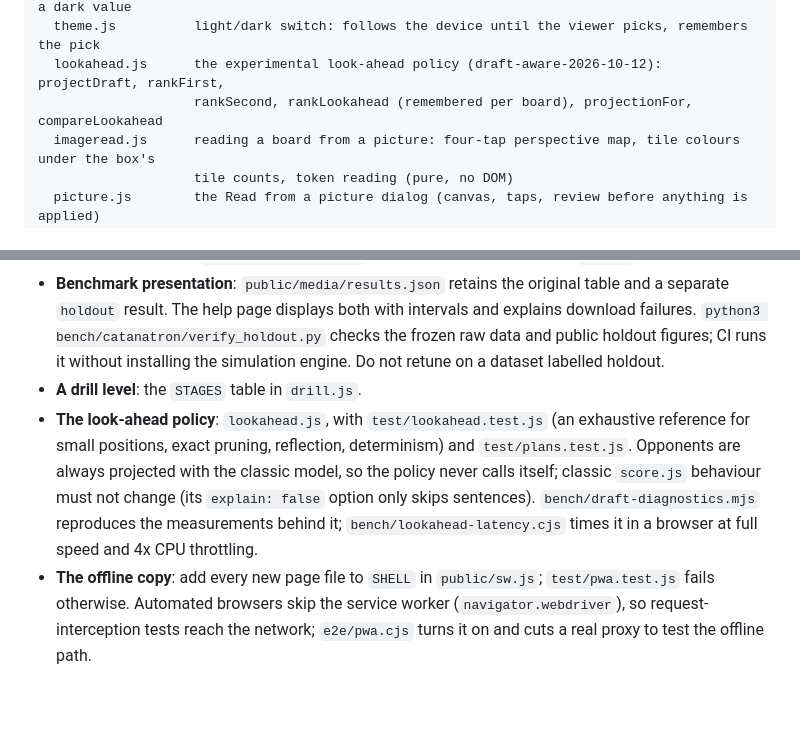
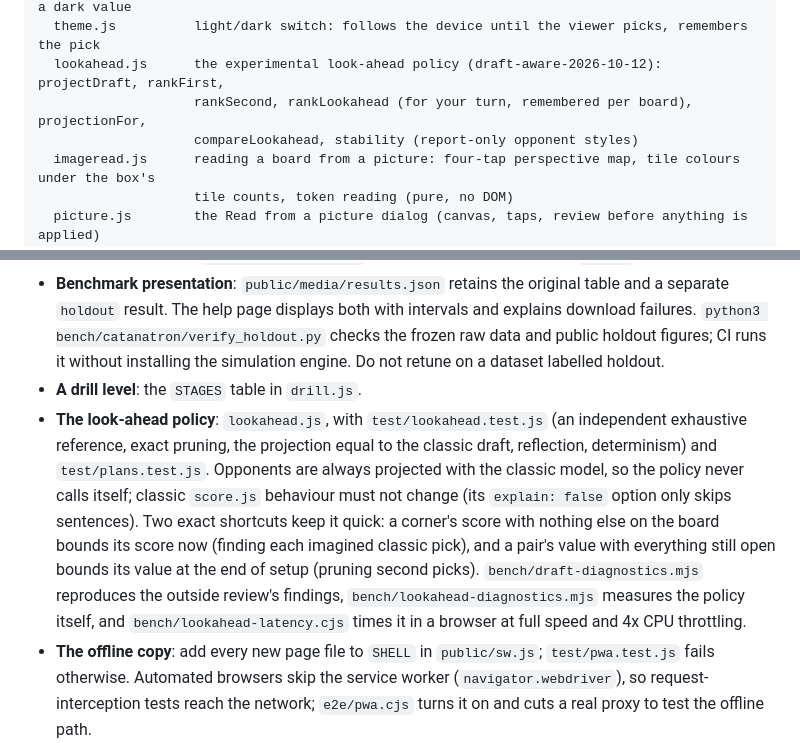
Before and after one commit to buffbeefalo/catan-lens, a Markdown page: docs/ARCHITECTURE.md, 2 parts joined by grey strips. Rendered like a GitHub page; blank space fills up the shorter version.

Commit message:
Architecture notes for the rebuilt look-ahead
Co-Authored-By: Claude Opus 5.5 (1M context) <noreply@anthropic.com>

```diff
--- a/docs/ARCHITECTURE.md
+++ b/docs/ARCHITECTURE.md
@@ -21,7 +21,8 @@ public/
   style.css         all styling (system fonts only); every color is a token with a light and a dark value
   theme.js          light/dark switch: follows the device until the viewer picks, remembers the pick
   lookahead.js      the experimental look-ahead policy (draft-aware-2026-10-12): projectDraft, rankFirst,
-                    rankSecond, rankLookahead (remembered per board), projectionFor, compareLookahead
+                    rankSecond, rankLookahead (for your turn, remembered per board), projectionFor,
+                    compareLookahead, stability (report-only opponent styles)
   imageread.js      reading a board from a picture: four-tap perspective map, tile colours under the box's
                     tile counts, token reading (pure, no DOM)
   picture.js        the Read from a picture dialog (canvas, taps, review before anything is applied)
@@ -267,11 +268,14 @@ Rapid full-board entry previously exhausted WebKit's limit and interrupted rende
   `python3 bench/catanatron/verify_holdout.py` checks the frozen raw data and public holdout figures;
   CI runs it without installing the simulation engine. Do not retune on a dataset labelled holdout.
 - **A drill level**: the `STAGES` table in `drill.js`.
-- **The look-ahead policy**: `lookahead.js`, with `test/lookahead.test.js` (an exhaustive reference for small
-  positions, exact pruning, reflection, determinism) and `test/plans.test.js`. Opponents are always projected with
-  the classic model, so the policy never calls itself; classic `score.js` behaviour must not change (its
-  `explain: false` option only skips sentences). `bench/draft-diagnostics.mjs` reproduces the measurements behind
-  it; `bench/lookahead-latency.cjs` times it in a browser at full speed and 4x CPU throttling.
+- **The look-ahead policy**: `lookahead.js`, with `test/lookahead.test.js` (an independent exhaustive reference,
+  exact pruning, the projection equal to the classic draft, reflection, determinism) and `test/plans.test.js`.
+  Opponents are always projected with the classic model, so the policy never calls itself; classic `score.js`
+  behaviour must not change (its `explain: false` option only skips sentences). Two exact shortcuts keep it quick:
+  a corner's score with nothing else on the board bounds its score now (finding each imagined classic pick), and a
+  pair's value with everything still open bounds its value at the end of setup (pruning second picks).
+  `bench/draft-diagnostics.mjs` reproduces the outside review's findings, `bench/lookahead-diagnostics.mjs` measures
+  the policy itself, and `bench/lookahead-latency.cjs` times it in a browser at full speed and 4x CPU throttling.
 - **The offline copy**: add every new page file to `SHELL` in `public/sw.js`; `test/pwa.test.js` fails otherwise.
   Automated browsers skip the service worker (`navigator.webdriver`), so request-interception tests reach the network;
   `e2e/pwa.cjs` turns it on and cuts a real proxy to test the offline path.
```
